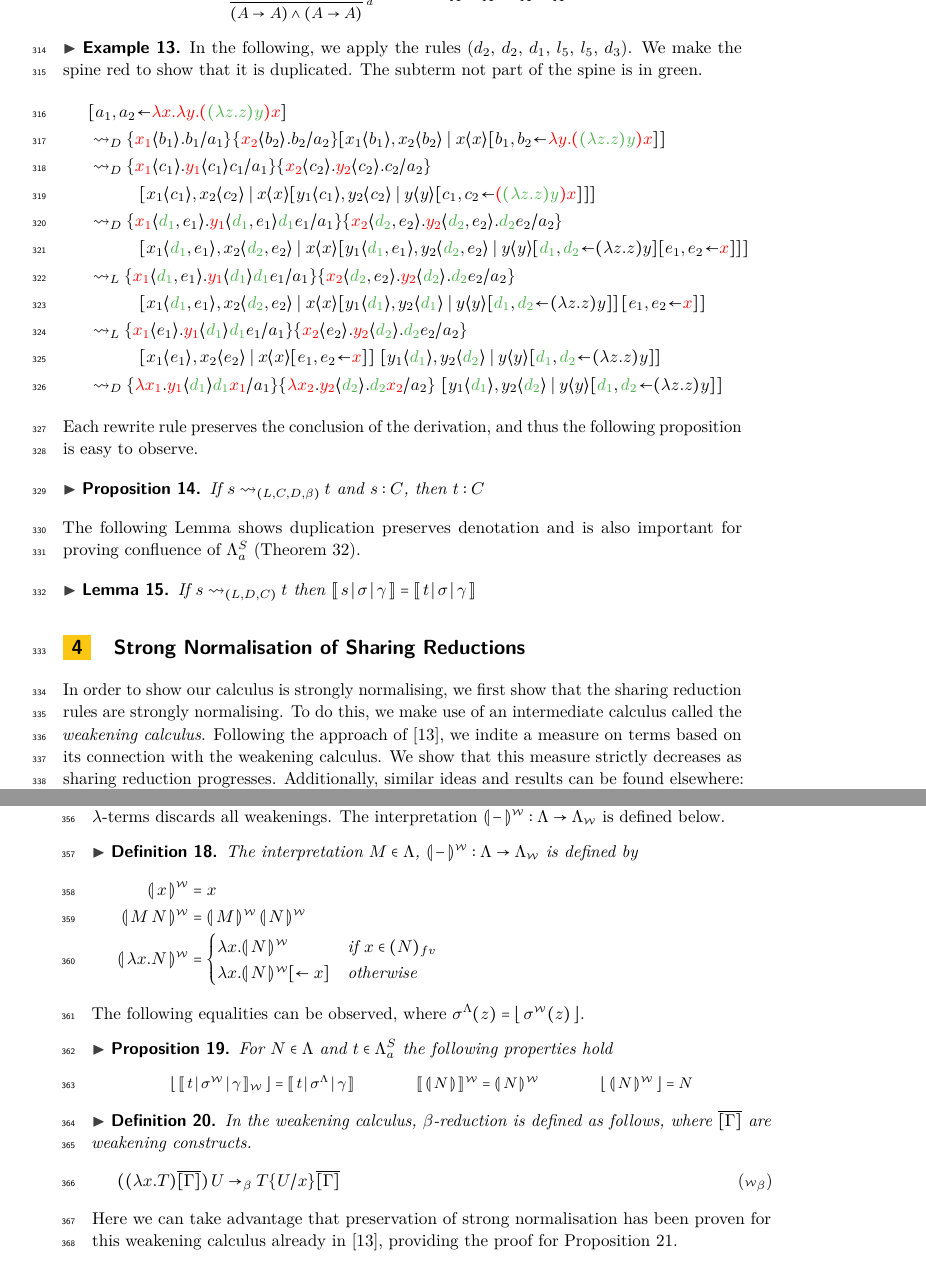
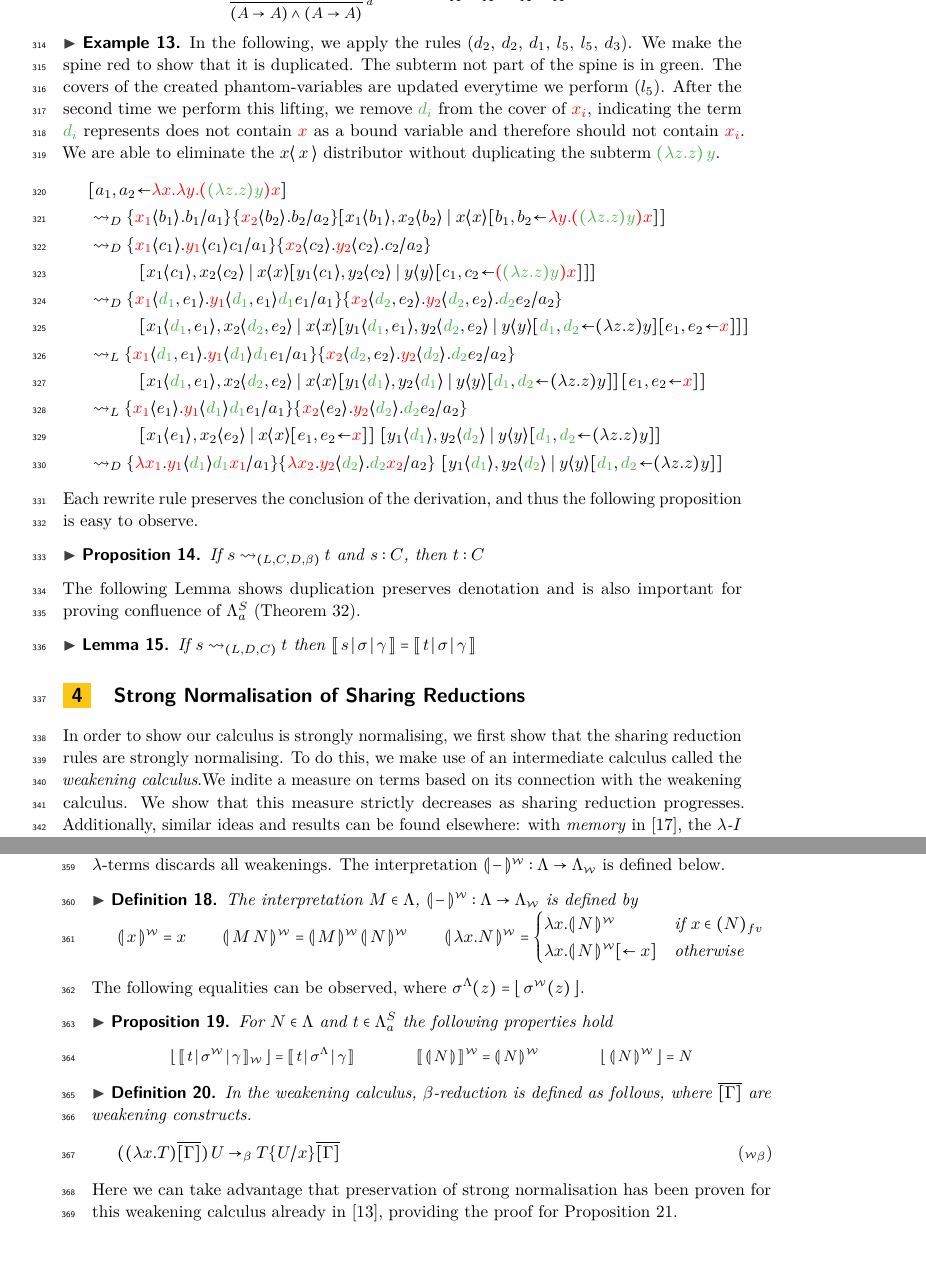
Before and after one commit to willemheijltjes/SALC, a LaTeX paper (1 - CSL 2020 - Submission/SALC.tex): two parts of pages 11 and 12 of 42 before the commit and two parts of pages 11 and 12 of 41 after it, joined at a grey line, cut so that both start at the same text. Compiled offline with pdfLaTeX.

Commit message:
better explanation

```diff
--- a/1 - CSL 2020 - Submission/SALC.tex
+++ b/1 - CSL 2020 - Submission/SALC.tex
@@ -890,7 +890,7 @@ $\rightsquigarrow_{D}$
 
 %\noindent As an example, observe $\share{u}{z_{1}, z_{2}}{\abs{x}{\app{(\abs{z}{z})}{\abs{y}{\app{(\app{y}{y})}{x}}}}}$ (note $\abs{x}{t} \equiv \fake{x}{x}{t}$). By (\ref{red:absdup}) we obtain $\dist{u'}{\fakedist{e_{1}}{z_{1}}, \fakedist{e_{2}}{z_{2}}}{\share{}{z_{1}, z_{2}}{\app{(\abs{z}{z})}{\abs{y}{\app{(\app{y}{y})}{x}}}}}{x}{x}$ where $u' = u\sub{}{\fake{e_{i}}{z_{i}}{z_{i}}}{z_{i}}_{i \in [2]}$. Then by reductions (\ref{red:appdup}, \ref{red:distshare}), we obtain the distributor $\dist{u''}{\fakedist{e_{1}}{z_{1}}, \fakedist{e_{2}}{z_{2}}}{\share{}{z_{1}, z_{2}}{\abs{y}{\app{(\app{y}{y})}{x}}}}{x}{x}$ where $u'' = u\sub{}{\fake{e_{i}}{z_{i}}{\app{a_{i}}{z_{i}}}}{z_{i}}_{i \in [2]}$. Then by (\ref{red:absdup}, \ref{red:appdup}, \ref{red:distshare}, \ref{red:distshare}) we obtain the distributor $\dist{u'''}{\fakedist{e_{1}}{z_{1}}, \fakedist{e_{2}}{z_{2}}}{\share{}{z_{1}, z_{2}}{x}}{x}{x}$ which can be eliminated by (\ref{red:distelim}). A full example can be found in the Appendix.
 
-\begin{example} In the following, we apply the rules (\ref{red:absdup}, \ref{red:absdup}, \ref{red:appdup}, \ref{red:distshare}, \ref{red:distshare}, \ref{red:distelim}). We make the spine red to show that it is duplicated. The subterm not part of the spine is in green.
+\begin{example} In the following, we apply the rules (\ref{red:absdup}, \ref{red:absdup}, \ref{red:appdup}, \ref{red:distshare}, \ref{red:distshare}, \ref{red:distelim}). We make the spine red to show that it is duplicated. The subterm not part of the spine is in green. The covers of the created phantom-variables are updated everytime we perform (\ref{red:distshare}). After the second time we perform this lifting, we remove ${\color{myGreen} d_{i}}$ from the cover of ${\color{red}x_{i}}$, indicating the term ${\color{myGreen} d_{i}}$ represents does not contain ${\color{red}x}$ as a bound variable and therefore should not contain ${\color{red}x_{i}}$. We are able to eliminate the $\fakedist{x}{x}$ distributor without duplicating the subterm ${\color{myGreen} \app{(\abs{z}{z})}{y} }$.
 \begin{align*}
 	& \trm{[a_1,a_2-   {{\color{red} \lambda x .\lambda y.( }} {{ \color{myGreen} (\lambda z.z)y}} {{ \color{red}) x }} ]}
 \\&\rw_{D} \trm{\{ {{ \color{red}x_1 }}<b_1>.b_1/a_1\}\{ {{ \color{red} x_2 }}<b_2>.b_2/a_2\}[x_1<b_1>,x_2<b_2>\mid x<x>[b_1,b_2- {{\color{red}\lambda y.(}}{{\color{myGreen}(\lambda z.z)y}}{{\color{red})x}}]]}
@@ -934,7 +934,7 @@ If $s \rightsquigarrow_{(L, C, D, \beta)} t$ and $s : C$, then $t : C$
 \section{Strong Normalisation of Sharing Reductions}
 \label{chap:snosr}
 
-In order to show our calculus is strongly normalising, we first show that the sharing reduction rules are strongly normalising. To do this, we make use of an intermediate calculus called the \emph{weakening calculus}. Following the approach of \cite{Gundersen-Heijltjes-Parigot-2013-LICS}, we indite a measure on terms based on its connection with the weakening calculus. We show that this measure strictly decreases as sharing reduction progresses. Additionally, similar ideas and results can be found elsewhere: with \emph{memory} in \cite{Klop-1980}, the \emph{$\lambda$-$I$ calculus} in \cite{Barendregt-1984}, the \emph{$\lambda$-void calculus} \cite{Accattoli-Kesner-2012}, and the weakening $\lambda\mu$-calculus \cite{He-2018}.
+In order to show our calculus is strongly normalising, we first show that the sharing reduction rules are strongly normalising. To do this, we make use of an intermediate calculus called the \emph{weakening calculus}.We indite a measure on terms based on its connection with the weakening calculus. We show that this measure strictly decreases as sharing reduction progresses. Additionally, similar ideas and results can be found elsewhere: with \emph{memory} in \cite{Klop-1980}, the \emph{$\lambda$-$I$ calculus} in \cite{Barendregt-1984}, the \emph{$\lambda$-void calculus} \cite{Accattoli-Kesner-2012}, and the weakening $\lambda\mu$-calculus \cite{He-2018}.
 
 
 \begin{definition}
@@ -966,18 +966,16 @@ The terms are variable, abstraction, application, weakening, and a bullet. In th
 \begin{definition}
 \label{def:transweak}
 The interpretation $M \in \Lambda$, $\compweak{-} : \Lambda \rightarrow \WEAK$ is defined by
-	\begingroup
-	\allowdisplaybreaks
-\begin{align*}
-	\compweak{x} &= x \\
-	\compweak{\app{M}{N}} &= \app{\compweak{M}}{\compweak{N}} \\
-	\compweak{\abs{x}{N}} &=
+
+	$\compweak{x} = x$ \hspace{0.5cm}
+	$\compweak{\app{M}{N}} = \app{\compweak{M}}{\compweak{N}}$
+	\hspace{0.5cm}
+	$\compweak{\abs{x}{N}} =
 	\begin{cases}
 		\abs{x}{\compweak{N}} & \text{if } x \in \fv{N} \\
 		\abs{x}{\compweak{N} \share{}{}{x}} & \text{otherwise}
-	\end{cases}
-\end{align*}
-	\endgroup
+	\end{cases}$
+
 \end{definition}
 \noindent The following equalities can be observed, where $\sigma^{\Lambda}(z) = \readbackweak{\sigma^{\weaksymbol}(z)} $.
 \begin{proposition}
```
Also changed, not shown: 1 - CSL 2020 - Submission/SALC.tex (2 more changed lines).
